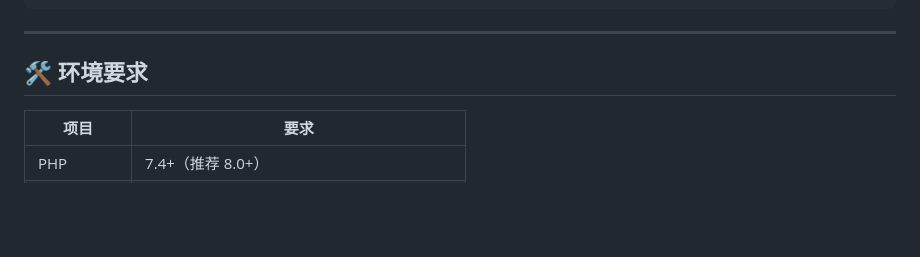
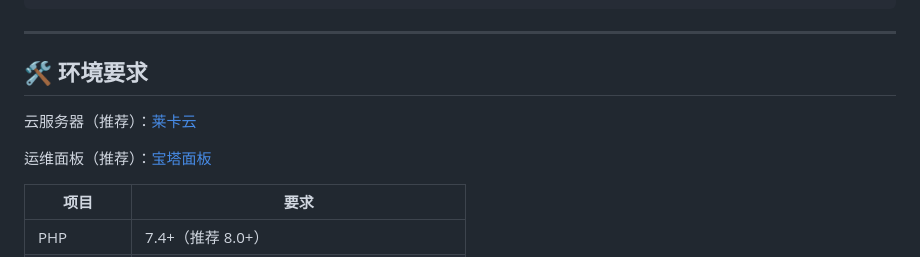
Before and after one commit to TechLinguis/Bugcool-MindMap, a Markdown page: README.md, the part around the change. Rendered like a GitHub page; blank space fills up the shorter version.

Commit message:
docs: 完善README部署指南
- 补充云服务器和宝塔面板的推荐链接

```diff
--- a/README.md
+++ b/README.md
@@ -82,6 +82,10 @@ mbti-php/
 ---
 
 ## 🛠️ 环境要求
+
+云服务器（推荐）：[莱卡云](https://www.lcayun.com/aff/OWGAYGEC)
+
+运维面板（推荐）：[宝塔面板](https://www.bt.cn/u/b7ZGJk)
 
 | 项目 | 要求 |
 |------|------|
```
